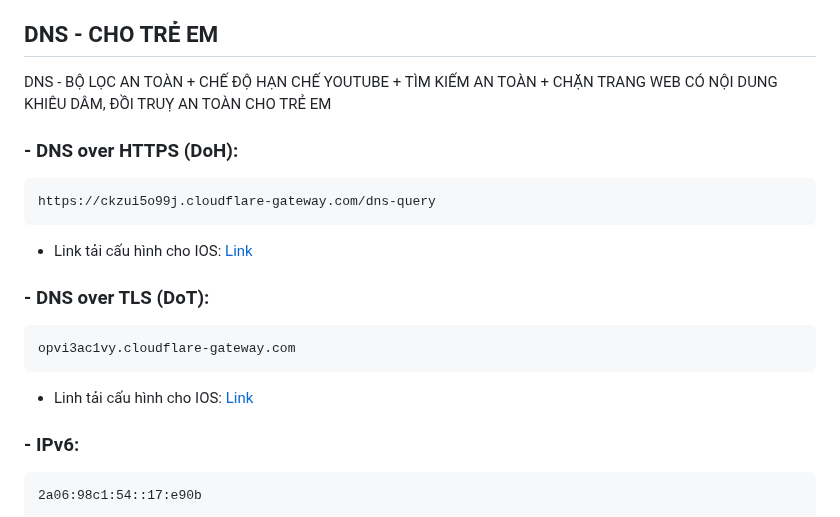
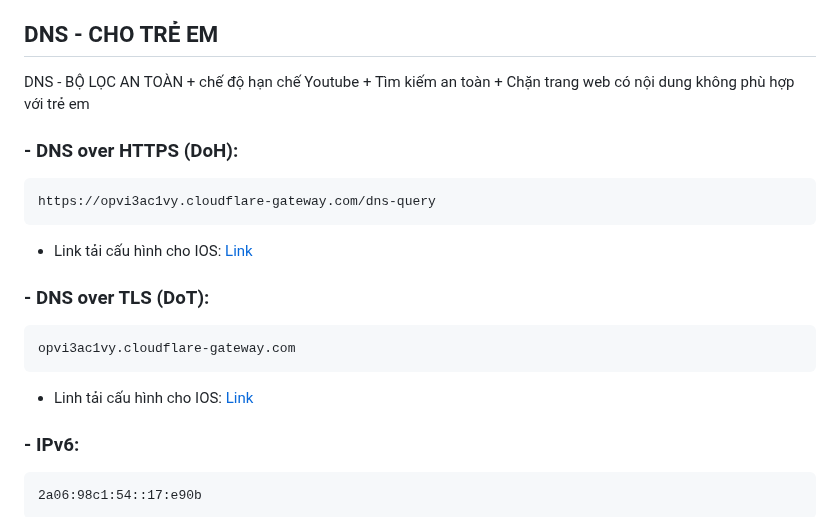
Before and after one commit to o0oS2/DNS-Filter, a Markdown page: README.md, the part around one of its changes. Rendered like a GitHub page.

````diff
--- a/README.md
+++ b/README.md
@@ -29,8 +29,8 @@ ckzui5o99j.cloudflare-gateway.com
 - [Danh sách cho phép của tôi](https://raw.githubusercontent.com/o0oS2/DNS-Filter/main/Allowlist): Bổ sung thêm cho NextDNS.
 
 ## DNS - CHO TRẺ EM
-DNS - BỘ LỌC AN TOÀN + CHẾ ĐỘ HẠN CHẾ YOUTUBE + TÌM KIẾM AN TOÀN + CHẶN TRANG WEB CÓ NỘI DUNG KHIÊU DÂM, ĐỒI TRUỴ AN TOÀN CHO TRẺ EM
+DNS - BỘ LỌC AN TOÀN + chế độ hạn chế Youtube + Tìm kiếm an toàn + Chặn trang web có nội dung không phù hợp với trẻ em
 ### - DNS over HTTPS (DoH):
 ```
-https://ckzui5o99j.cloudflare-gateway.com/dns-query
+https://opvi3ac1vy.cloudflare-gateway.com/dns-query
 ```
````
Also changed, not shown: other parts of README.md (+2 -2 lines).
